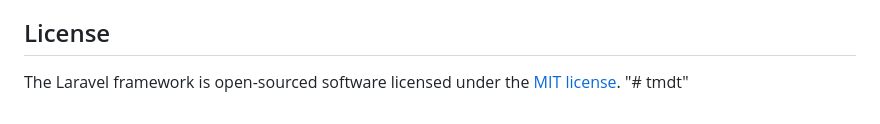
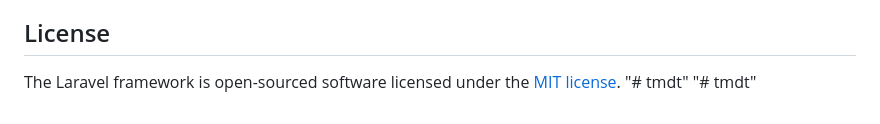
Before and after one commit to nguyenthanh2001/tmdt, a Markdown page: README.md, the part around the change. Drawn GitHub-style.

```diff
--- a/README.md
+++ b/README.md
@@ -63,3 +63,4 @@ If you discover a security vulnerability within Laravel, please send an e-mail t
 
 The Laravel framework is open-sourced software licensed under the [MIT license](https://opensource.org/licenses/MIT).
 "# tmdt"
+"# tmdt"
```
